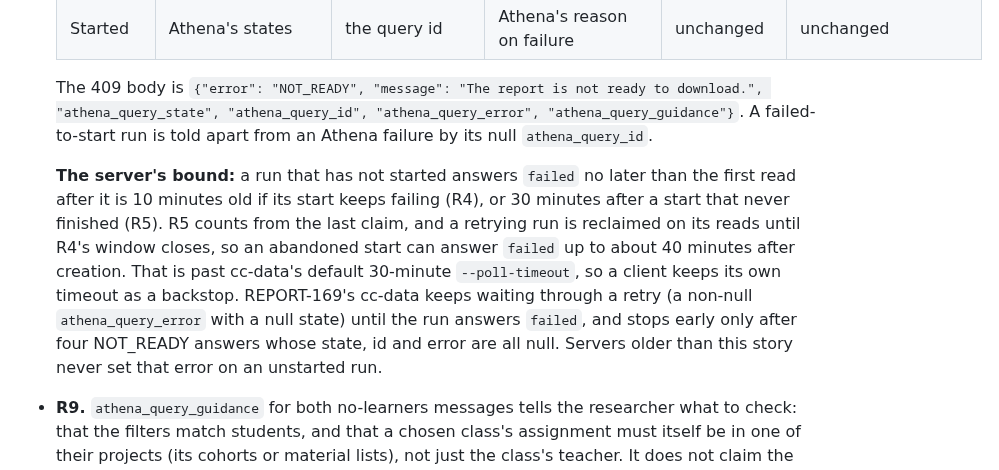
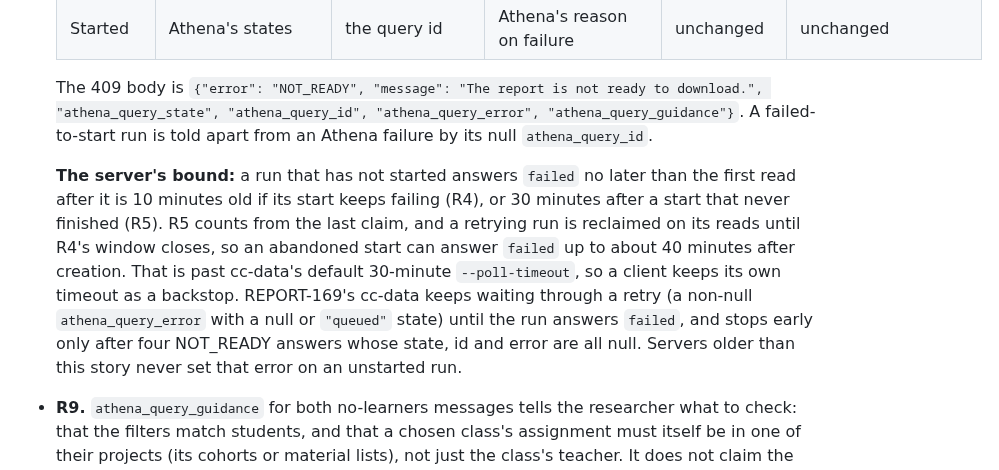
Before and after one commit to concord-consortium/report-service, a Markdown page: specs/REPORT-168-report-server-a-report-run-that-can-t-start-fails.md, the part around the change. Rendered like a GitHub page.

Commit message:
docs: a retrying run may answer queued too [REPORT-168]
From Ethan McElroy's review of #440.

```diff
--- a/specs/REPORT-168-report-server-a-report-run-that-can-t-start-fails.md
+++ b/specs/REPORT-168-report-server-a-report-run-that-can-t-start-fails.md
@@ -40,7 +40,7 @@ The case that found it: on 2026-10-09 a researcher's Student Answers run on stag
 
   The 409 body is `{"error": "NOT_READY", "message": "The report is not ready to download.", "athena_query_state", "athena_query_id", "athena_query_error", "athena_query_guidance"}`. A failed-to-start run is told apart from an Athena failure by its null `athena_query_id`.
 
-  **The server's bound:** a run that has not started answers `failed` no later than the first read after it is 10 minutes old if its start keeps failing (R4), or 30 minutes after a start that never finished (R5). R5 counts from the last claim, and a retrying run is reclaimed on its reads until R4's window closes, so an abandoned start can answer `failed` up to about 40 minutes after creation. That is past cc-data's default 30-minute `--poll-timeout`, so a client keeps its own timeout as a backstop. REPORT-169's cc-data keeps waiting through a retry (a non-null `athena_query_error` with a null state) until the run answers `failed`, and stops early only after four NOT_READY answers whose state, id and error are all null. Servers older than this story never set that error on an unstarted run.
+  **The server's bound:** a run that has not started answers `failed` no later than the first read after it is 10 minutes old if its start keeps failing (R4), or 30 minutes after a start that never finished (R5). R5 counts from the last claim, and a retrying run is reclaimed on its reads until R4's window closes, so an abandoned start can answer `failed` up to about 40 minutes after creation. That is past cc-data's default 30-minute `--poll-timeout`, so a client keeps its own timeout as a backstop. REPORT-169's cc-data keeps waiting through a retry (a non-null `athena_query_error` with a null or `"queued"` state) until the run answers `failed`, and stops early only after four NOT_READY answers whose state, id and error are all null. Servers older than this story never set that error on an unstarted run.
 - **R9.** `athena_query_guidance` for both no-learners messages tells the researcher what to check: that the filters match students, and that a chosen class's assignment must itself be in one of their projects (its cohorts or material lists), not just the class's teacher. It does not claim the cause is certainly project membership, since a class with no students produces the same message.
 - **R10.** A run that starts normally behaves exactly as before.
 
```
